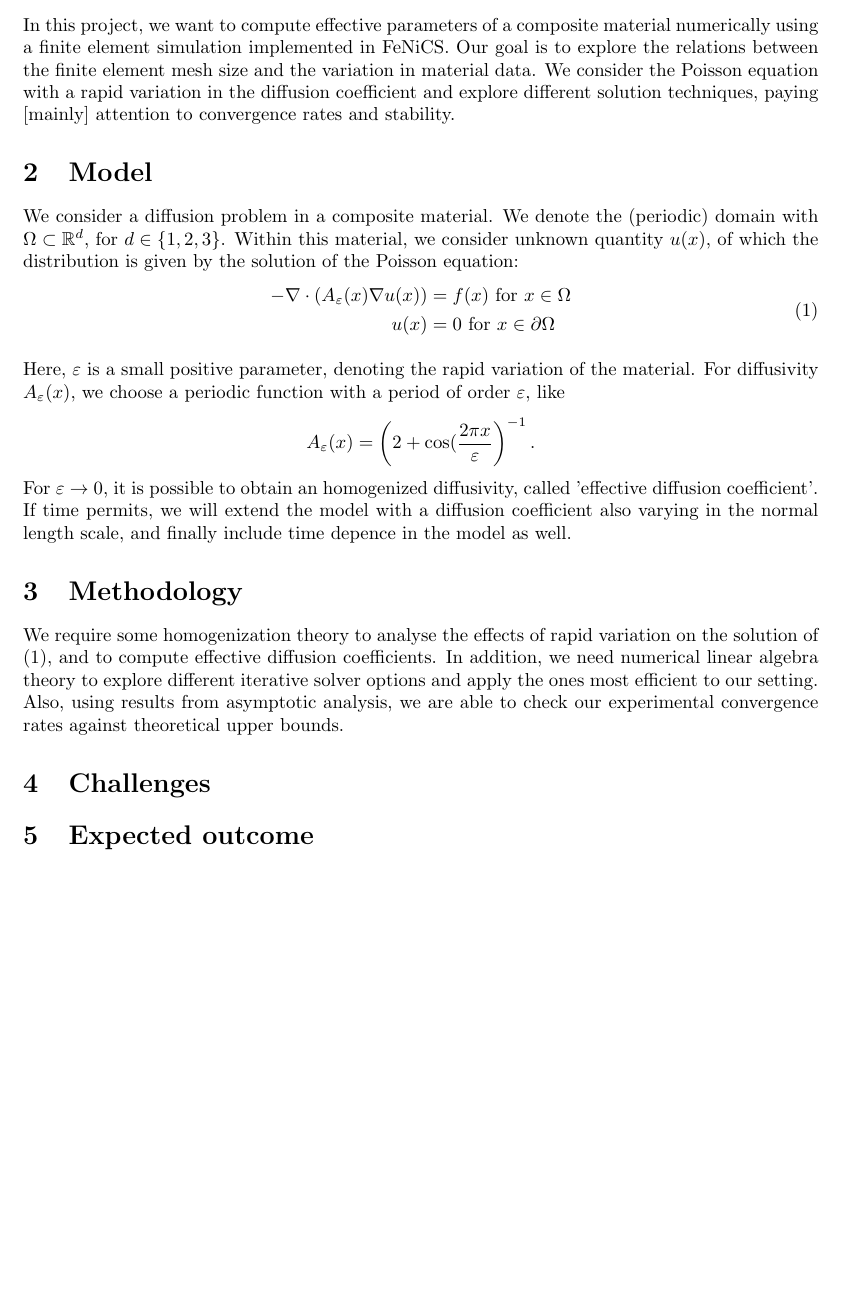
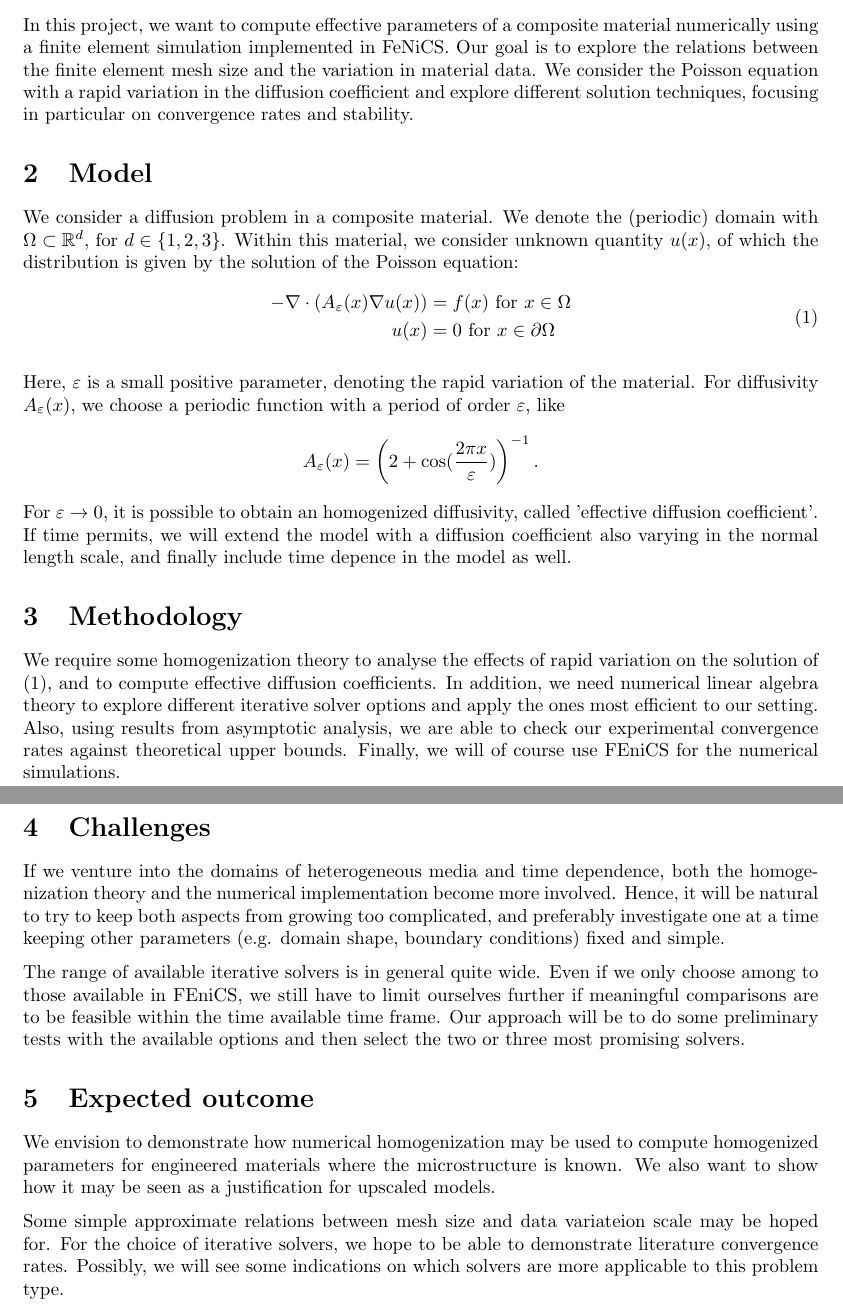
Before and after one commit to 0mar/sandpiper, a LaTeX document (proposal/main.tex): part of the page before the commit and two parts of pages 1 and 2 of 2 after it, the two joined at a grey line, cut so that both start at the same text, the shorter picture padded with empty space. Compiled offline with pdfLaTeX.

Commit message:
Added Challenges and Expected outcome sections.

```diff
--- a/proposal/main.tex
+++ b/proposal/main.tex
@@ -2,7 +2,6 @@
 \usepackage[parfill]{parskip}
 \usepackage{amsmath,amssymb,amsthm}
 \usepackage{a4wide}
-\usepackage[parfill]{parskip}
 \usepackage{color}
 \usepackage[utf8]{inputenc}
 \usepackage{graphicx}
@@ -29,7 +27,7 @@
 
 In this project, we want to compute effective parameters of a composite material numerically using a finite element simulation implemented in FeNiCS.
 Our goal is to explore the relations between the finite element mesh size and the variation in material data.
-We consider the Poisson equation with a rapid variation in the diffusion coefficient and explore different solution techniques, paying [mainly] attention to convergence rates and stability.
+We consider the Poisson equation with a rapid variation in the diffusion coefficient and explore different solution techniques, focusing in particular on convergence rates and stability.
 
 \section{Model}
 \label{sec:model}
@@ -53,13 +51,16 @@ If time permits, we will extend the model with a diffusion coefficient also vary
 
 We require some homogenization theory to analyse the effects of rapid variation on the solution of \eqref{eq:model}, and to compute effective diffusion coefficients.
 In addition, we need numerical linear algebra theory to explore different iterative solver options and apply the ones most efficient to our setting.
-Also, using results from asymptotic analysis, we are able to check our experimental convergence rates against theoretical upper bounds.
+Also, using results from asymptotic analysis, we are able to check our experimental convergence rates against theoretical upper bounds. Finally, we will of course use FEniCS for the numerical simulations.
 
 \section{Challenges}
 \label{sec:challenges}
+If we venture into the domains of heterogeneous media and time dependence, both the homogenization theory and the numerical implementation become more involved. Hence, it will be natural to try to keep both aspects from growing too complicated, and preferably investigate one at a time keeping other parameters (e.g. domain shape, boundary conditions) fixed and simple.
 
+The range of available iterative solvers is in general quite wide. Even if we only choose among to those available in FEniCS, we still have to limit ourselves further if meaningful comparisons are to be feasible within the time available time frame. Our approach will be to do some preliminary tests with the available options and then select the two or three most promising solvers.
 \section{Expected outcome}
 \label{sec:expected_outcome}
+We envision to demonstrate how numerical homogenization may be used to compute homogenized parameters for engineered materials where the microstructure is known. We also want to show how it may be seen as a justification for upscaled models.
 
-
+Some simple approximate relations between mesh size and data variateion scale may be hoped for. For the choice of iterative solvers, we hope to be able to demonstrate literature convergence rates. Possibly, we will see some indications on which solvers are more applicable to this problem type.
 \end{document}
```
Also changed, not shown: proposal/main.tex (5 more changed lines).
